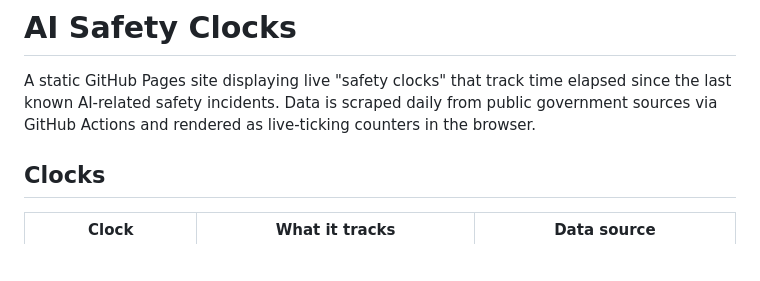
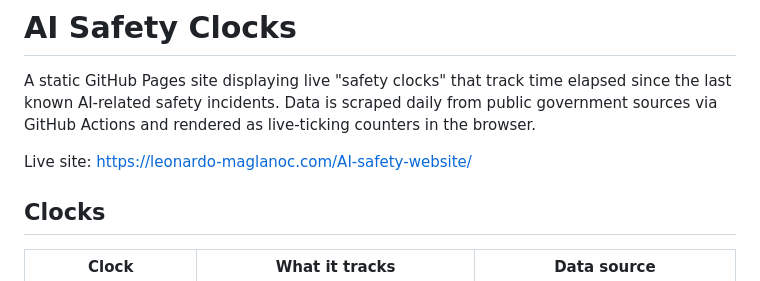
Before and after one commit to LeoMaglanoc/AI-safety-website, a Markdown page: README.md, the part around the change. Drawn GitHub-style; blank space fills up the shorter version.

Commit message:
added link to website in readme

```diff
--- a/README.md
+++ b/README.md
@@ -1,6 +1,8 @@
 # AI Safety Clocks
 
 A static GitHub Pages site displaying live "safety clocks" that track time elapsed since the last known AI-related safety incidents. Data is scraped daily from public government sources via GitHub Actions and rendered as live-ticking counters in the browser.
+
+Live site: [https://leonardo-maglanoc.com/AI-safety-website/](https://leonardo-maglanoc.com/AI-safety-website/)
 
 ## Clocks
 
```
